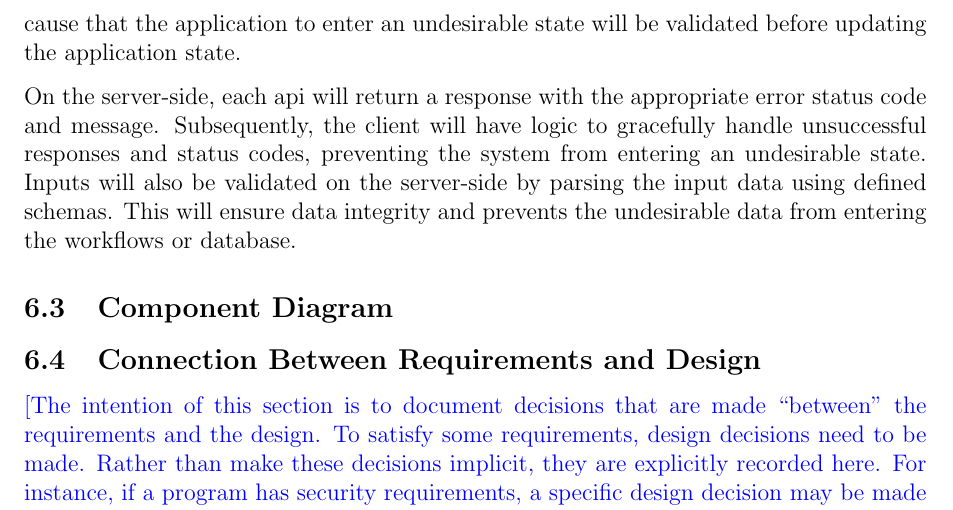
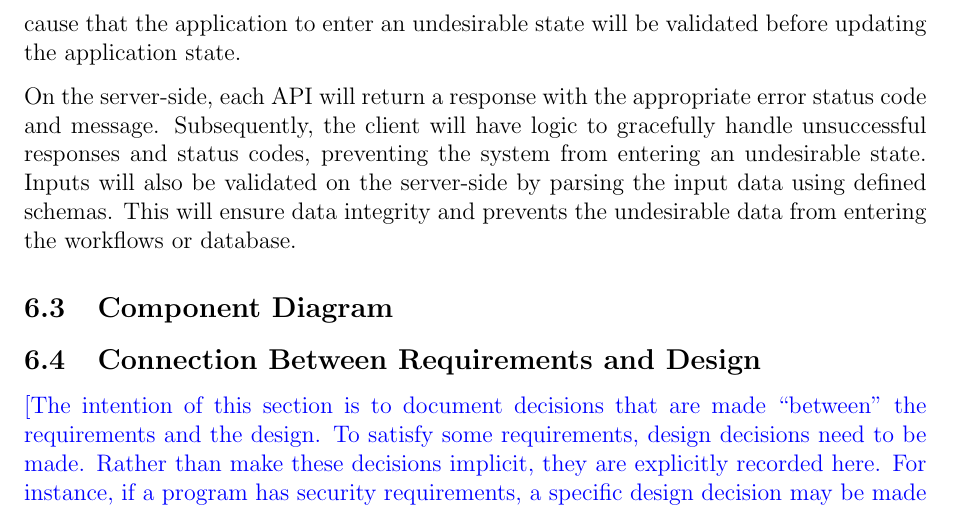
Before and after one commit to arkinmodi/project-sayyara, a LaTeX document (docs/Design/SystDesign/SystDes.tex): part of page 7 of 9, cut so that both start at the same text. Compiled offline with pdfLaTeX.

Commit message:
Update docs/Design/SystDesign/SystDes.tex
Co-authored-by: Arkin Modi <16737086+arkinmodi@users.noreply.github.com>

```diff
--- a/docs/Design/SystDesign/SystDes.tex
+++ b/docs/Design/SystDesign/SystDes.tex
@@ -139,7 +139,7 @@ The user will be prompted to enter a valid input value in the form field. Simila
 actions and inputs that may pose cause that the application to enter an undesirable state will be
 validated before updating the application state.
 
-On the server-side, each api will return a response with the appropriate error status code and
+On the server-side, each API will return a response with the appropriate error status code and
 message. Subsequently, the client will have logic to gracefully handle unsuccessful responses and
 status codes, preventing the system from entering an undesirable state. Inputs will also be
 validated on the server-side by parsing the input data using defined schemas. This will ensure data
```
